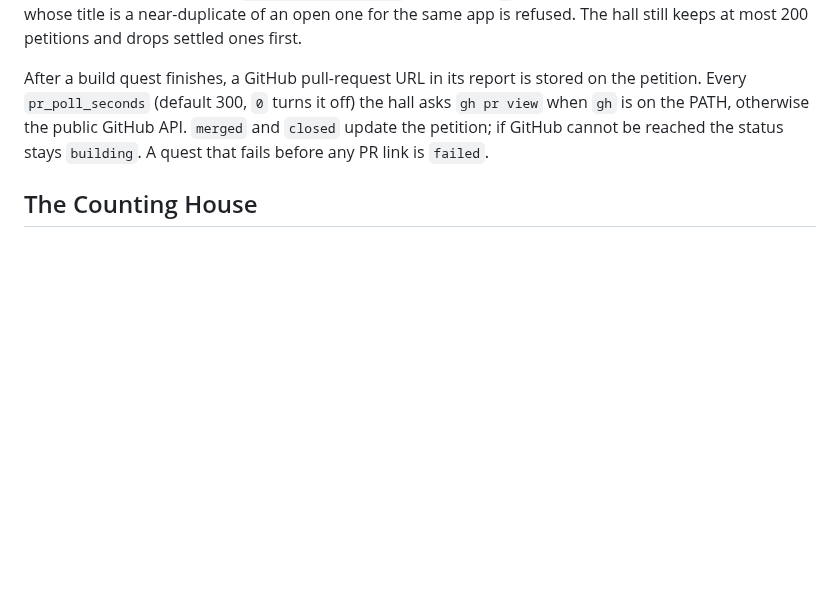
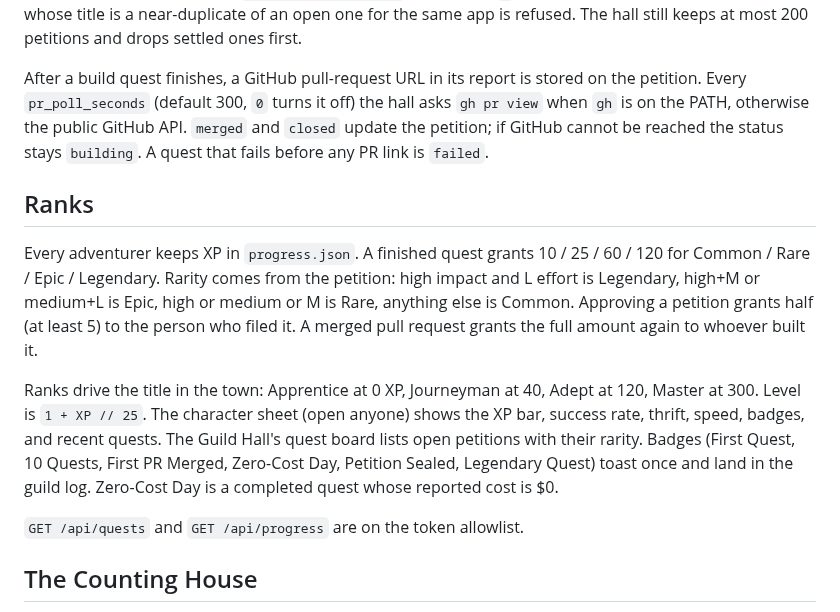
Before and after one commit to Bojjifomo/Capstone1, a Markdown page: agent-office/README.md, the part around the change. Rendered like a GitHub page; blank space fills up the shorter version.

```diff
--- a/agent-office/README.md
+++ b/agent-office/README.md
@@ -139,6 +139,14 @@ Pending petitions older than `petition_expire_days` (default 14, `0` turns it of
 
 After a build quest finishes, a GitHub pull-request URL in its report is stored on the petition. Every `pr_poll_seconds` (default 300, `0` turns it off) the hall asks `gh pr view` when `gh` is on the PATH, otherwise the public GitHub API. `merged` and `closed` update the petition; if GitHub cannot be reached the status stays `building`. A quest that fails before any PR link is `failed`.
 
+## Ranks
+
+Every adventurer keeps XP in `progress.json`. A finished quest grants 10 / 25 / 60 / 120 for Common / Rare / Epic / Legendary. Rarity comes from the petition: high impact and L effort is Legendary, high+M or medium+L is Epic, high or medium or M is Rare, anything else is Common. Approving a petition grants half (at least 5) to the person who filed it. A merged pull request grants the full amount again to whoever built it.
+
+Ranks drive the title in the town: Apprentice at 0 XP, Journeyman at 40, Adept at 120, Master at 300. Level is `1 + XP // 25`. The character sheet (open anyone) shows the XP bar, success rate, thrift, speed, badges, and recent quests. The Guild Hall's quest board lists open petitions with their rarity. Badges (First Quest, 10 Quests, First PR Merged, Zero-Cost Day, Petition Sealed, Legendary Quest) toast once and land in the guild log. Zero-Cost Day is a completed quest whose reported cost is $0.
+
+`GET /api/quests` and `GET /api/progress` are on the token allowlist.
+
 ## The Counting House
 
 Quill the Treasurer is always on the roster, stationed in the Counting House (breaks at the Tavern, like any idle adventurer). *Write today's brief* or `office brief` runs `python3 -m orchestrator brief` with `ORCHESTRATOR_READ_ONLY=1` and never `--yes`, so write tools are not offered and cannot be confirmed. The report is kept in `orchestrator.json` and a short line is written to the guild log. Set `orchestrator_root` if this install is not sitting next to the `orchestrator` package. Token callers may read `GET /api/orchestrator` and may not start a brief.
```
Also changed, not shown: agent-office/docs/screens/rpg-board.png (added), agent-office/docs/screens/rpg-petitions.png (added), agent-office/docs/screens/rpg-sheet.png (added), agent-office/docs/screens/rpg-toast.png (added), 11 other files.
